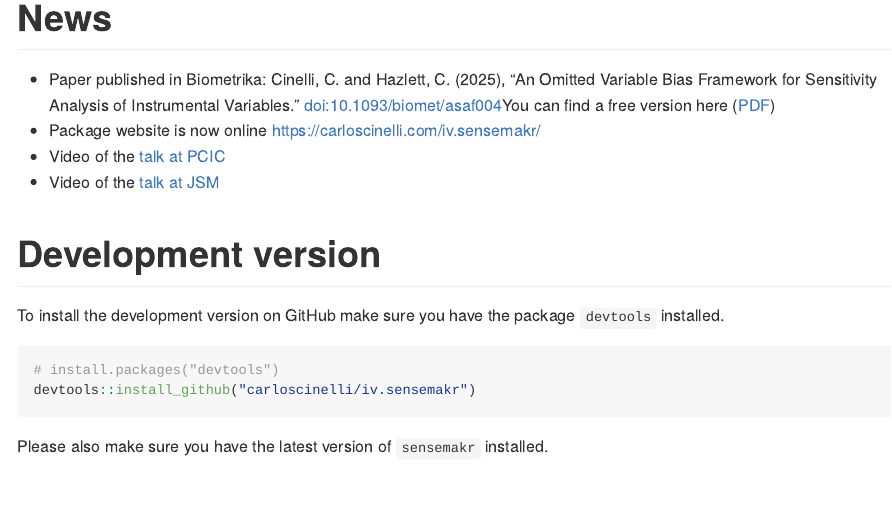
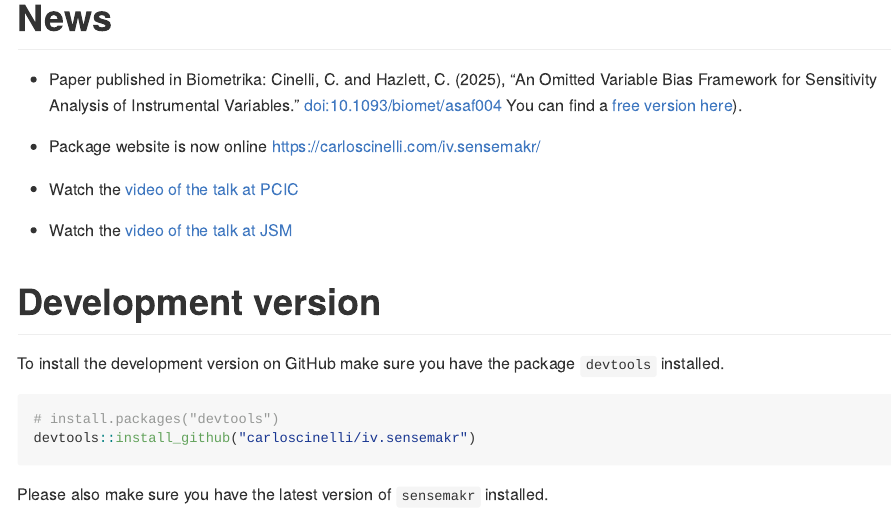
Before and after one commit to carloscinelli/iv.sensemakr, an R Markdown document (README.Rmd): the page in a window 1100 px wide, from 230 px down. The pictures show the output file README.md that the author committed with the source, drawn offline in the style of GitHub; badge pictures from the web are left out.

Commit message:
Update README formatting and rebuild site
Co-Authored-By: Claude Opus 4.6 <noreply@anthropic.com>

```diff
--- a/README.Rmd
+++ b/README.Rmd
@@ -25,10 +25,13 @@ knitr::opts_chunk$set(
 
 # News
 
-- Paper published in Biometrika:  Cinelli, C. and Hazlett, C. (2025), "An Omitted Variable Bias Framework for Sensitivity Analysis of Instrumental Variables." [doi:10.1093/biomet/asaf004](https://doi.org/10.1093/biomet/asaf004)You can find a free version here ([PDF](https://carloscinelli.com/files/Cinelli%20and%20Hazlett%20-%20OVB%20for%20IV.pdf))
+- Paper published in Biometrika:  Cinelli, C. and Hazlett, C. (2025), "An Omitted Variable Bias Framework for Sensitivity Analysis of Instrumental Variables." [doi:10.1093/biomet/asaf004](https://doi.org/10.1093/biomet/asaf004) You can find a [free version here](https://carloscinelli.com/files/Cinelli%20and%20Hazlett%20-%20OVB%20for%20IV.pdf)).
+
 - Package website is now online [https://carloscinelli.com/iv.sensemakr/](https://carloscinelli.com/iv.sensemakr/)
-- Video of the [talk at PCIC](https://www.youtube.com/watch?v=ykZqPB1FPNo)
-- Video of the [talk at JSM](https://www.youtube.com/watch?v=0b5VYWh8fN4)
+
+- Watch the [video of the talk at PCIC](https://www.youtube.com/watch?v=ykZqPB1FPNo)
+
+- Watch the [video of the talk at JSM](https://www.youtube.com/watch?v=0b5VYWh8fN4)
 
 
 #  Development version
```
Also changed, not shown: README.md, 1 other file.
